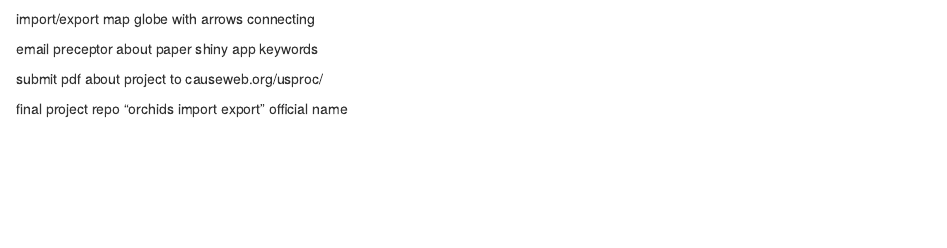
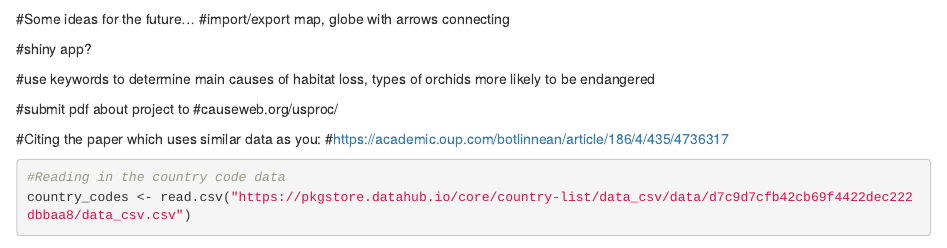
Before and after one commit to jacksonparis/international_orchids, an R Markdown document (international_orchids.Rmd): the page in a window 1100 px wide, from 800 px down. Rendered offline with R 4.5, knitr and Pandoc, with nearby package versions; some code elsewhere in the file could not run offline.

````diff
--- a/international_orchids.Rmd
+++ b/international_orchids.Rmd
@@ -57,16 +57,19 @@
 all_table <- CITES_orchid %>% inner_join(IUCN_orchids, by = c("Taxon" = "scientificName"))
 ```
 
-import/export map
-globe with arrows connecting
+#Some ideas for the future...
+#import/export map, globe with arrows connecting
 
-email preceptor
-about paper
-shiny app
-keywords
+#shiny app?
 
-submit pdf about project to
-causeweb.org/usproc/
+#use keywords to determine main causes of habitat loss, types of orchids more likely to be endangered
 
-final project repo
-"orchids import export" official name
+#submit pdf about project to
+#causeweb.org/usproc/
+
+#Citing the paper which uses similar data as you:
+#https://academic.oup.com/botlinnean/article/186/4/435/4736317
+
+```{r}
+#Reading in the country code data
+country_codes <- read.csv("https://pkgstore.datahub.io/core/country-list/data_csv/data/d7c9d7cfb42cb69f4422dec222dbbaa8/data_csv.csv")
````
Also changed, not shown: international_orchids.Rmd (19 more changed lines).
